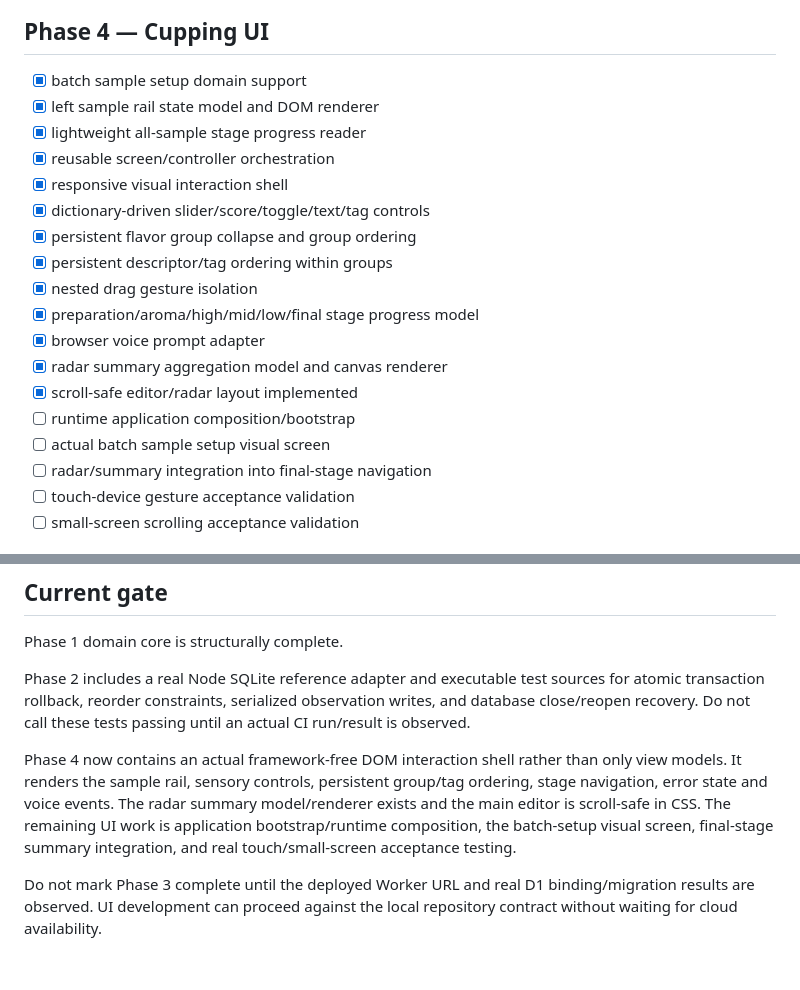
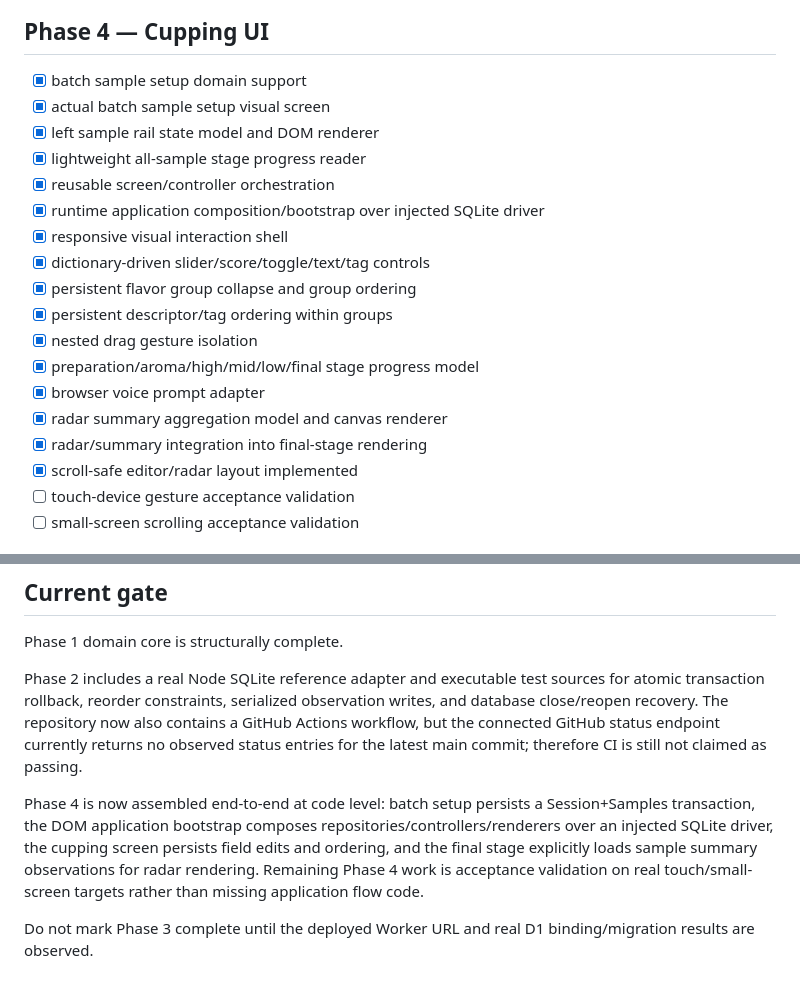
Before and after one commit to zjcrop/AromaSense, a Markdown page: docs/IMPLEMENTATION_STATUS.md, 2 parts joined by grey strips. GitHub-like rendering.

Commit message:
docs: mark assembled Phase 4 flow implemented

```diff
--- a/docs/IMPLEMENTATION_STATUS.md
+++ b/docs/IMPLEMENTATION_STATUS.md
@@ -45,9 +45,11 @@ Updated: 2026-08-24
 
 ## Phase 4 — Cupping UI
 - [x] batch sample setup domain support
+- [x] actual batch sample setup visual screen
 - [x] left sample rail state model and DOM renderer
 - [x] lightweight all-sample stage progress reader
 - [x] reusable screen/controller orchestration
+- [x] runtime application composition/bootstrap over injected SQLite driver
 - [x] responsive visual interaction shell
 - [x] dictionary-driven slider/score/toggle/text/tag controls
 - [x] persistent flavor group collapse and group ordering
@@ -56,10 +58,8 @@ Updated: 2026-08-24
 - [x] preparation/aroma/high/mid/low/final stage progress model
 - [x] browser voice prompt adapter
 - [x] radar summary aggregation model and canvas renderer
+- [x] radar/summary integration into final-stage rendering
 - [x] scroll-safe editor/radar layout implemented
-- [ ] runtime application composition/bootstrap
-- [ ] actual batch sample setup visual screen
-- [ ] radar/summary integration into final-stage navigation
 - [ ] touch-device gesture acceptance validation
 - [ ] small-screen scrolling acceptance validation
 
@@ -76,8 +76,8 @@ Updated: 2026-08-24
 
 Phase 1 domain core is structurally complete.
 
-Phase 2 includes a real Node SQLite reference adapter and executable test sources for atomic transaction rollback, reorder constraints, serialized observation writes, and database close/reopen recovery. Do not call these tests passing until an actual CI run/result is observed.
+Phase 2 includes a real Node SQLite reference adapter and executable test sources for atomic transaction rollback, reorder constraints, serialized observation writes, and database close/reopen recovery. The repository now also contains a GitHub Actions workflow, but the connected GitHub status endpoint currently returns no observed status entries for the latest main commit; therefore CI is still not claimed as passing.
 
-Phase 4 now contains an actual framework-free DOM interaction shell rather than only view models. It renders the sample rail, sensory controls, persistent group/tag ordering, stage navigation, error state and voice events. The radar summary model/renderer exists and the main editor is scroll-safe in CSS. The remaining UI work is application bootstrap/runtime composition, the batch-setup visual screen, final-stage summary integration, and real touch/small-screen acceptance testing.
+Phase 4 is now assembled end-to-end at code level: batch setup persists a Session+Samples transaction, the DOM application bootstrap composes repositories/controllers/renderers over an injected SQLite driver, the cupping screen persists field edits and ordering, and the final stage explicitly loads sample summary observations for radar rendering. Remaining Phase 4 work is acceptance validation on real touch/small-screen targets rather than missing application flow code.
 
-Do not mark Phase 3 complete until the deployed Worker URL and real D1 binding/migration results are observed. UI development can proceed against the local repository contract without waiting for cloud availability.
+Do not mark Phase 3 complete until the deployed Worker URL and real D1 binding/migration results are observed.
```
